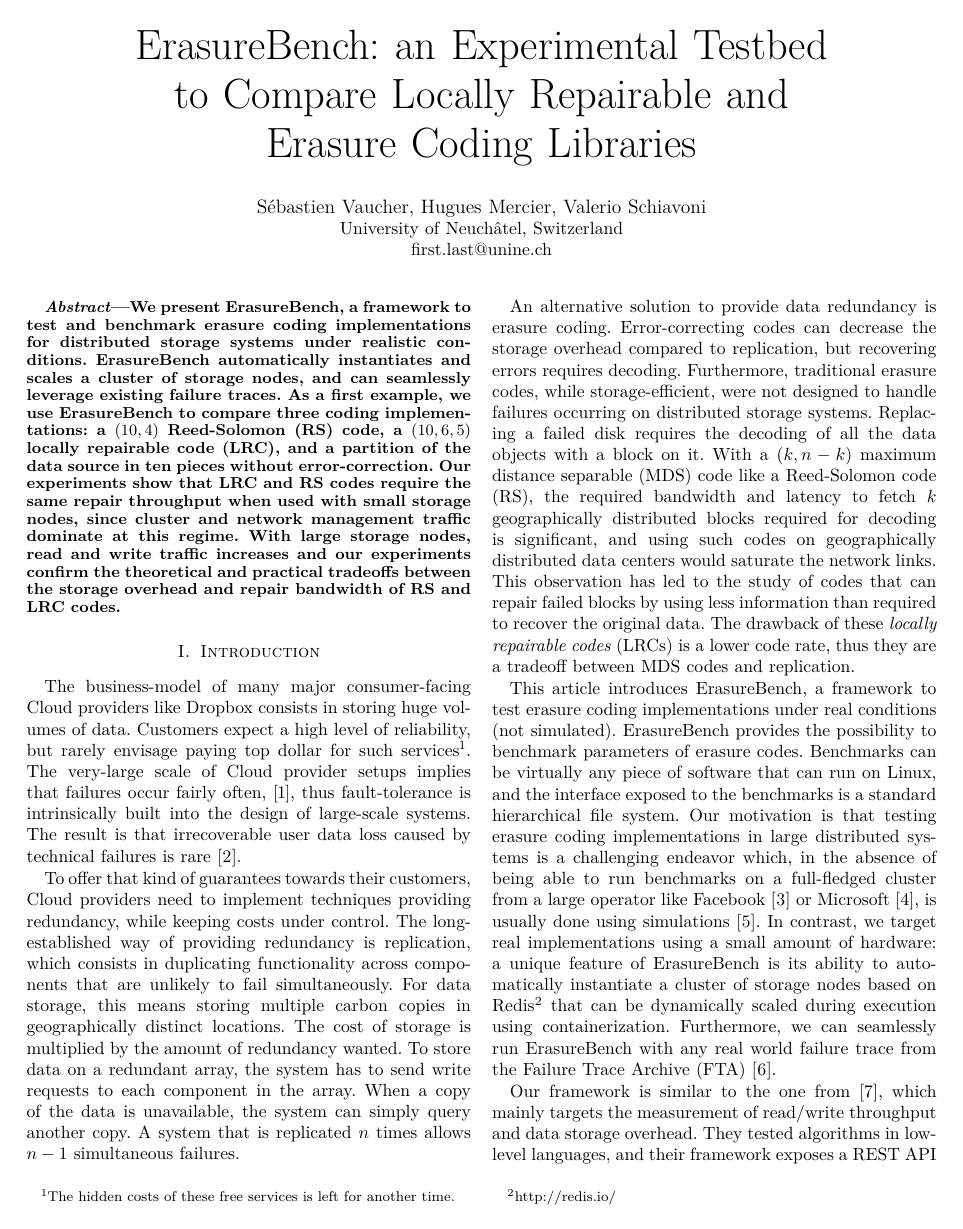
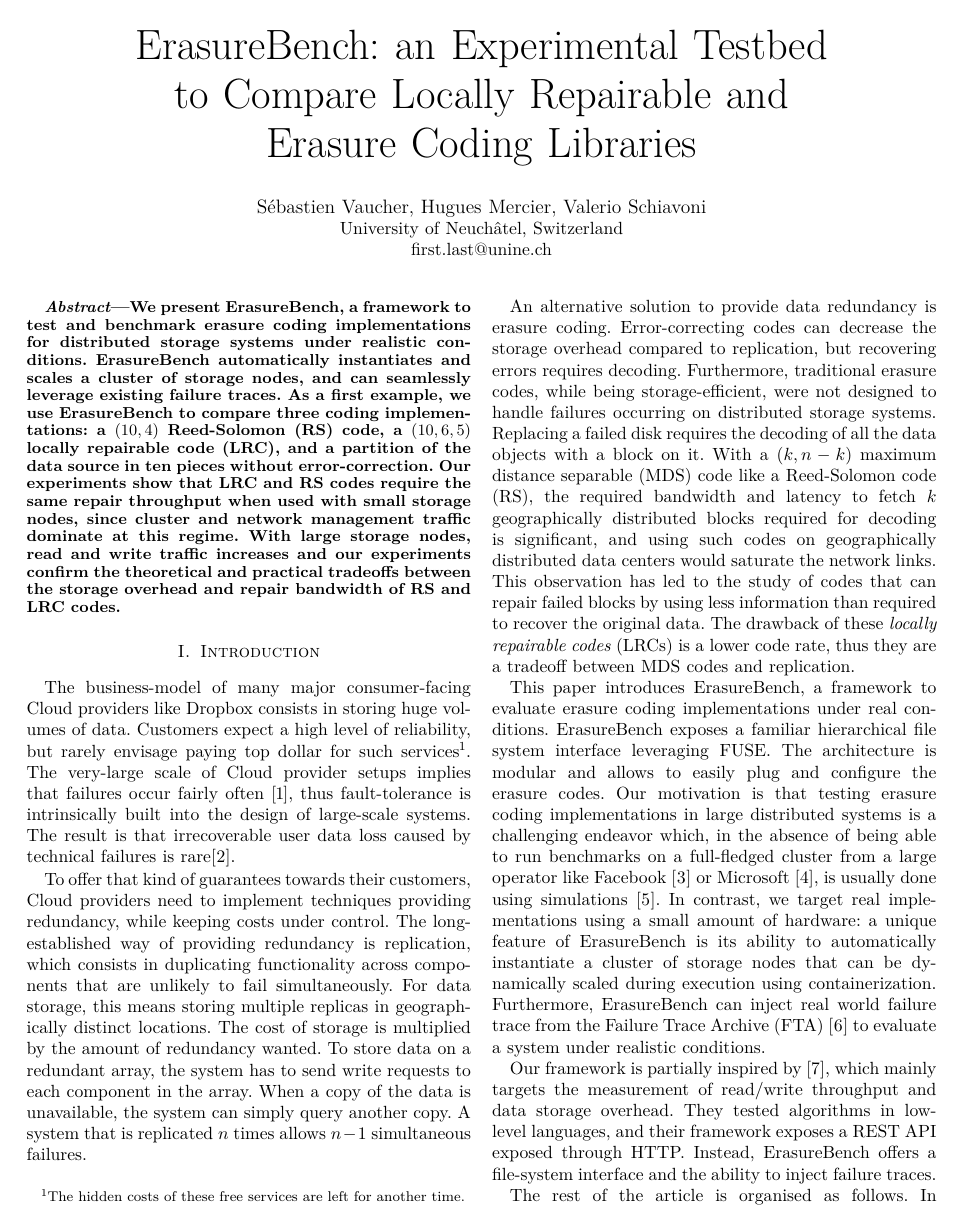
Before and after one commit to sebva/ErasureBench, a LaTeX paper (report/main.tex, which reads report/introduction.tex): page 1 of 6. Compiled offline with XeLaTeX; a missing font is replaced by an installed copy or a similar font; a LaTeX package or settings file that is missing is left out; TikZ figures are drawn from their code, not taken from saved files.

Commit message:
pass on text and some rephrasing

```diff
--- a/report/introduction.tex
+++ b/report/introduction.tex
@@ -1,11 +1,24 @@
 \section{Introduction}
 \label{sec:intro}
 
-The business-model of many major consumer-facing Cloud providers like Dropbox consists in storing huge volumes of data. Customers expect a high level of reliability, but rarely envisage paying top dollar for such services\footnote{The hidden costs of these free services is left for another time.}. The very-large scale of Cloud provider setups implies that failures occur fairly often, \autocite{failures-study}, thus fault-tolerance is intrinsically built into the design of large-scale systems. The result is that irrecoverable user data loss caused by technical failures is rare \autocite{racs}.
+The business-model of many major consumer-facing Cloud providers like Dropbox consists in storing huge volumes of data. Customers expect a high level of reliability, but rarely envisage paying top dollar for such services\footnote{The hidden costs of these free services are left for another time.}.
+The very-large scale of Cloud provider setups implies that failures occur fairly often \autocite{failures-study}, thus fault-tolerance is intrinsically built into the design of large-scale systems.
+The result is that irrecoverable user data loss caused by technical failures is rare\autocite{racs}.
 
-To offer that kind of guarantees towards their customers, Cloud providers need to implement techniques providing redundancy, while keeping costs under control. The long-established way of providing redundancy is replication, which consists in duplicating functionality across components that are unlikely to fail simultaneously. For data storage, this means storing multiple carbon copies in geographically distinct locations. The cost of storage is multiplied by the amount of redundancy wanted. To store data on a redundant array, the system has to send write requests to each component in the array. When a copy of the data is unavailable, the system can simply query another copy. A system that is replicated $n$ times allows $n-1$ simultaneous failures.
+To offer that kind of guarantees towards their customers, Cloud providers need to implement techniques providing redundancy, while keeping costs under control.
+The long-established way of providing redundancy is replication, which consists in duplicating functionality across components that are unlikely to fail simultaneously.
+For data storage, this means storing multiple replicas in geographically distinct locations.
+The cost of storage is multiplied by the amount of redundancy wanted.
+To store data on a redundant array, the system has to send write requests to each component in the array.
+When a copy of the data is unavailable, the system can simply query another copy.
+A system that is replicated $n$ times allows $n-1$ simultaneous failures.
 
-An alternative solution to provide data redundancy is erasure coding. Error-correcting codes can decrease the storage overhead compared to replication, but recovering errors requires decoding. Furthermore, traditional erasure codes, while storage-efficient, were not designed to handle failures occurring on distributed storage systems. Replacing a failed disk requires the decoding of all the data objects with a block on it. With a $(k,n-k)$ maximum distance separable (MDS) code like a Reed-Solomon code (RS), the required bandwidth and latency to fetch $k$ geographically distributed blocks required for decoding is significant, and using such codes on geographically distributed data centers would saturate the network links. This observation has led to the study of codes that can repair failed blocks by using less information than required to recover the original data. The drawback of these \emph{locally repairable codes} (LRCs) is a lower code rate, thus they are a tradeoff between MDS codes and replication.
+An alternative solution to provide data redundancy is erasure coding.
+Error-correcting codes can decrease the storage overhead compared to replication, but recovering errors requires decoding.
+Furthermore, traditional erasure codes, while being storage-efficient, were not designed to handle failures occurring on distributed storage systems.
+Replacing a failed disk requires the decoding of all the data objects with a block on it. With a $(k,n-k)$ maximum distance separable (MDS) code like a Reed-Solomon code (RS), the required bandwidth and latency to fetch $k$ geographically distributed blocks required for decoding is significant, and using such codes on geographically distributed data centers would saturate the network links.
+This observation has led to the study of codes that can repair failed blocks by using less information than required to recover the original data.
+The drawback of these \emph{locally repairable codes} (LRCs) is a lower code rate, thus they are a tradeoff between MDS codes and replication.
 
 %The tradeoffs between local repairability and storage overhead have been extensively studied over the last few years [2], [3].
 
@@ -26,16 +39,22 @@ An alternative solution to provide data redundancy is erasure coding. Error-corr
 %However, they have the worst possible locality.
 %\Iac{lrc} is not \ac{mds}, so it requires a little more storage overhead, but provides improved locality.
 
-This article introduces ErasureBench, a framework to test erasure coding implementations under real conditions (not simulated). ErasureBench provides the possibility to benchmark parameters of erasure codes. Benchmarks can be virtually any piece of software that can run on Linux, and the interface exposed to the benchmarks is a standard hierarchical file system. Our motivation is that testing erasure coding implementations in large distributed systems is a challenging endeavor which, in the absence of being able to run benchmarks on a full-fledged cluster from a large operator like Facebook~\autocite{XorbasVLDB} or Microsoft \cite{DBLP:conf/usenix/HuangSXOCG0Y12}, is usually done using simulations~\autocite{Silberstein2014}. In contrast, we target real implementations using a small amount of hardware: a unique feature of ErasureBench is its ability to automatically instantiate a cluster of storage nodes based on Redis\footnote{\url{http://redis.io/}} that can be dynamically scaled during execution using containerization. Furthermore, we can seamlessly run ErasureBench with any real world failure trace from the \ac{fta} \autocite{fta-journal}.
+This paper introduces ErasureBench, a framework to evaluate erasure coding implementations under real conditions.
+ErasureBench exposes a familiar hierarchical file system interface leveraging FUSE.
+The architecture is modular and allows to easily plug and configure the erasure codes.
+%ErasureBench allows researchers to benchmark parameters of erasure codes.
+%Benchmarks can be virtually any piece of software that can run on Linux, and the interface exposed to the benchmarks is a standard hierarchical file system.
+Our motivation is that testing erasure coding implementations in large distributed systems is a challenging endeavor which, in the absence of being able to run benchmarks on a full-fledged cluster from a large operator like Facebook~\autocite{XorbasVLDB} or Microsoft \cite{DBLP:conf/usenix/HuangSXOCG0Y12}, is usually done using simulations~\autocite{Silberstein2014}.
+In contrast, we target real implementations using a small amount of hardware: a unique feature of ErasureBench is its ability to automatically instantiate a cluster of storage nodes that can be dynamically scaled during execution using containerization. % based on Redis\footnote{\url{http://redis.io/}}
+Furthermore, ErasureBench can inject real world failure trace from the \ac{fta} \autocite{fta-journal} to evaluate a system under realistic conditions.
 
-Our framework is similar to the one from \autocite{Burihabwa2016}, which mainly targets
-the measurement of read/write throughput and data storage overhead. They tested algorithms in low-level languages, and their framework exposes a REST API exposed through HTTP.
+Our framework is partially inspired by \autocite{Burihabwa2016}, which mainly targets
+the measurement of read/write throughput and data storage overhead.
+They tested algorithms in low-level languages, and their framework exposes a REST API exposed through HTTP.
+Instead, ErasureBench offers a file-system interface and the ability to inject failure traces.
 
 %Therefore, we decided to develop a system that can be used to benchmark different erasure code implementations using a reasonable amount of hardware.
 % In \autocite{Silberstein2014}, the authors target a lazy block repair strategy and implemented a simulator called \textit{ds-sim}. It models failures in a storage cluster, and can evaluate the costs of repair of different erasure coding algorithm, as well as replication.
-
-
-
 
 %\subsection{Hyfs: Design and Implementation of a Reliable File System}
 
@@ -47,4 +66,3 @@ the measurement of read/write throughput and data storage overhead. They tested
 % Instead of repairing blocks right after any failure, a waiting time is introduced before repairing blocks. In case of a temporary failure, no network capacity is wasted repairing intact blocks.
 % As part of their evaluation,
 
-The rest of the article is organised as follows. In Section~\ref{sec:codes}, we succinctly present basic concepts of erasure coding and the codes used in our simulations. ErasureBench is described in detail in Section~\ref{sec:erasure-tester}. In Section~\ref{sec:evaluation}, we use the framework to compare the performance of RS and LRC codes. A discussion in Section~\ref{sec:conclusion} concludes. \hm{I did not write any result in this section, but they are in the abstract. We could add them here as well if there is room.}
```
Also changed, not shown: report/introduction.tex (5 more changed lines).
